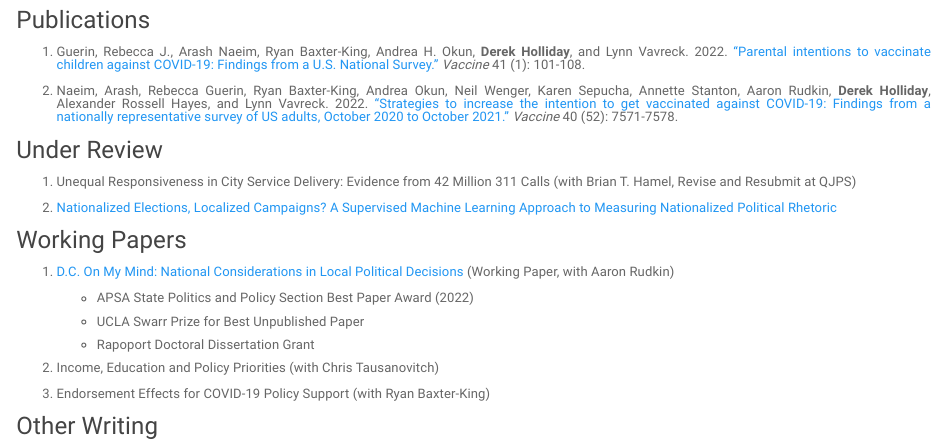
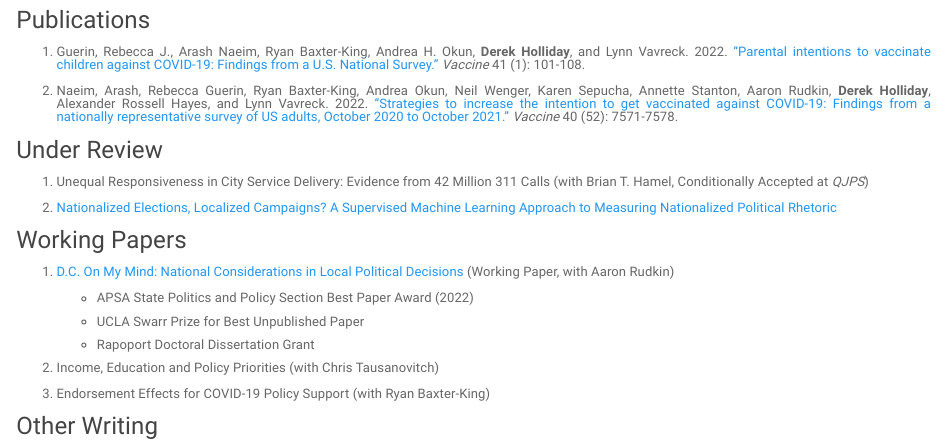
Before and after one commit to deholliday/deholliday.github.io, an R Markdown document (research.Rmd): the page in a window 1100 px wide, from 280 px down. Rendered offline with R 4.5, knitr and Pandoc, with nearby package versions; a font, style sheet, LaTeX package, included part or bibliography that could not be used is replaced or left out.

Commit message:
Update Research

```diff
--- a/research.Rmd
+++ b/research.Rmd
@@ -39,7 +39,7 @@ Recent research contends state and local elections are driven by presidential co
 
 ### Under Review
 
-1. Unequal Responsiveness in City Service Delivery: Evidence from 42 Million 311 Calls (with Brian T. Hamel, Revise and Resubmit at QJPS)
+1. Unequal Responsiveness in City Service Delivery: Evidence from 42 Million 311 Calls (with Brian T. Hamel, Conditionally Accepted at *QJPS*)
 
 2. <a href="deholliday.github.io/pdfs/holliday_nationalizedrhetoric_09112022.pdf" target="_blank">Nationalized Elections, Localized Campaigns? A Supervised Machine Learning Approach to Measuring Nationalized Political Rhetoric</a>
 
```
Also changed, not shown: research.html.
